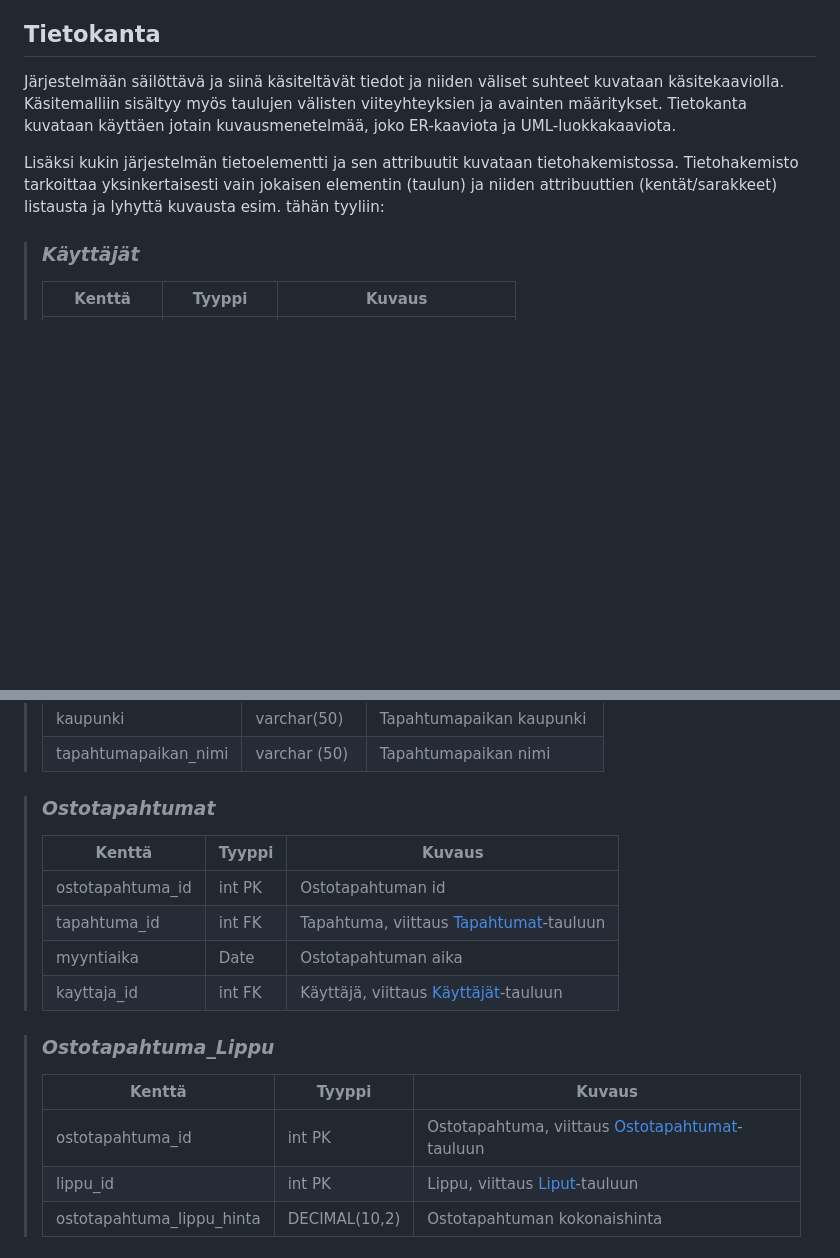
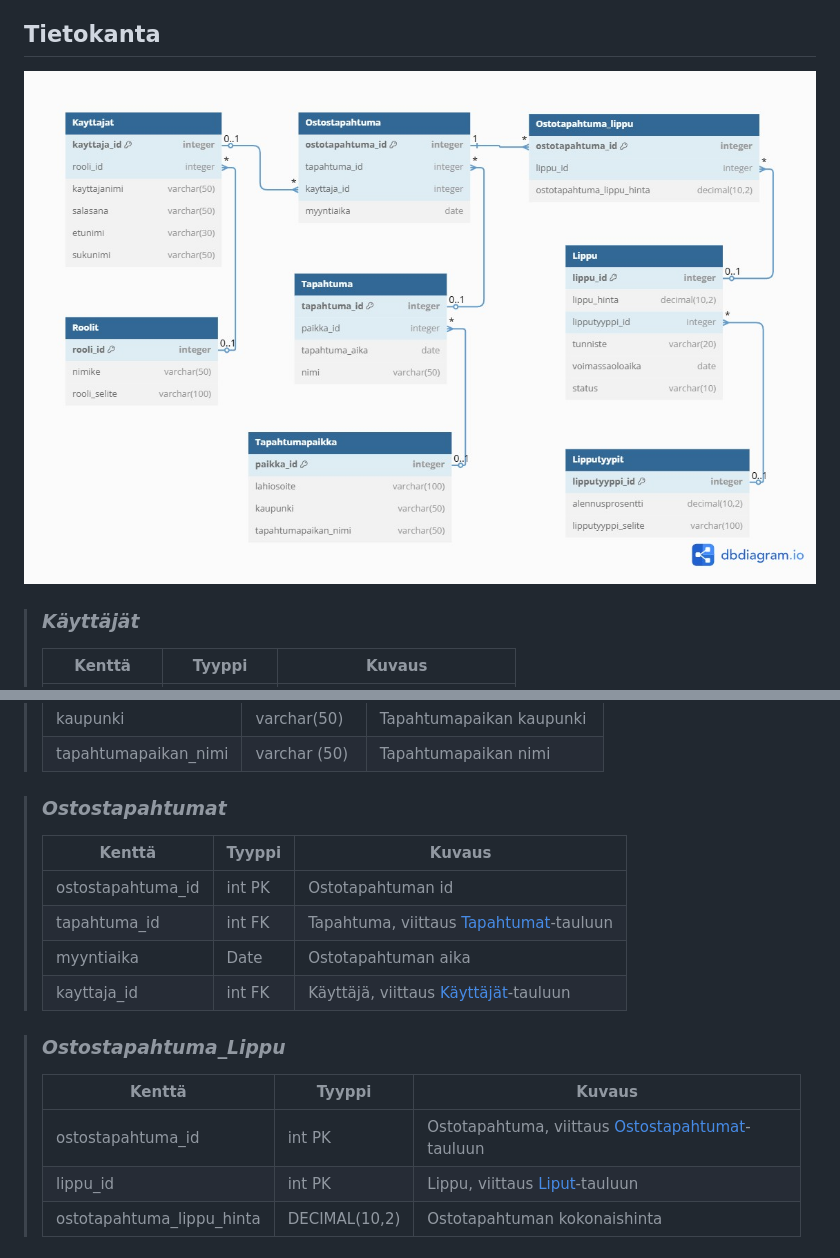
Before and after one commit to MaxLVer/TicketGuru, a Markdown page: README.md, 2 parts joined by grey strips. Drawn GitHub-style; pictures changed too: kuvat/tietokantakaavio.jpg (added); blank space fills up the shorter version.

Commit message:
tietokantakaavio

```diff
--- a/README.md
+++ b/README.md
@@ -64,13 +64,7 @@ Tapahtumakohtainen raportti jossa näkyy heti alkuun:
 
 ## Tietokanta
 
-Järjestelmään säilöttävä ja siinä käsiteltävät tiedot ja niiden väliset suhteet
-kuvataan käsitekaaviolla. Käsitemalliin sisältyy myös taulujen välisten viiteyhteyksien ja avainten
-määritykset. Tietokanta kuvataan käyttäen jotain kuvausmenetelmää, joko ER-kaaviota ja UML-luokkakaaviota.
-
-Lisäksi kukin järjestelmän tietoelementti ja sen attribuutit kuvataan
-tietohakemistossa. Tietohakemisto tarkoittaa yksinkertaisesti vain jokaisen elementin (taulun) ja niiden
-attribuuttien (kentät/sarakkeet) listausta ja lyhyttä kuvausta esim. tähän tyyliin:
+![tietokantakaavio](./kuvat/tietokantakaavio.jpg)
 
 > ### _Käyttäjät_
 >
@@ -114,22 +108,22 @@ attribuuttien (kentät/sarakkeet) listausta ja lyhyttä kuvausta esim. tähän t
 > kaupunki | varchar(50) | Tapahtumapaikan kaupunki
 > tapahtumapaikan_nimi | varchar (50) | Tapahtumapaikan nimi
 
-> ### _Ostotapahtumat_
+> ### _Ostostapahtumat_
 >
 >
 > Kenttä | Tyyppi | Kuvaus
 > ------ | ------ | ------
-> ostotapahtuma_id | int PK | Ostotapahtuman id
+> ostostapahtuma_id | int PK | Ostotapahtuman id
 > tapahtuma_id | int FK |  Tapahtuma, viittaus [Tapahtumat](#Tapahtumat)-tauluun
 > myyntiaika | Date | Ostotapahtuman aika
 > kayttaja_id | int FK | Käyttäjä, viittaus [Käyttäjät](#Käyttäjät)-tauluun
 
-> ### _Ostotapahtuma_Lippu_
+> ### _Ostostapahtuma_Lippu_
 >
 >
 > Kenttä | Tyyppi | Kuvaus
 > ------ | ------ | ------
-> ostotapahtuma_id | int PK | Ostotapahtuma, viittaus [Ostotapahtumat](#ostotapahtumat)-tauluun
+> ostostapahtuma_id | int PK | Ostotapahtuma, viittaus [Ostostapahtumat](#ostotapahtumat)-tauluun
 > lippu_id | int PK |  Lippu, viittaus [Liput](#Liput)-tauluun
 > ostotapahtuma_lippu_hinta | DECIMAL(10,2) | Ostotapahtuman kokonaishinta
 
```
